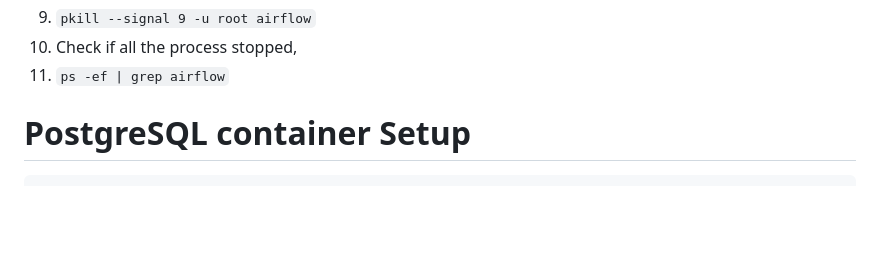
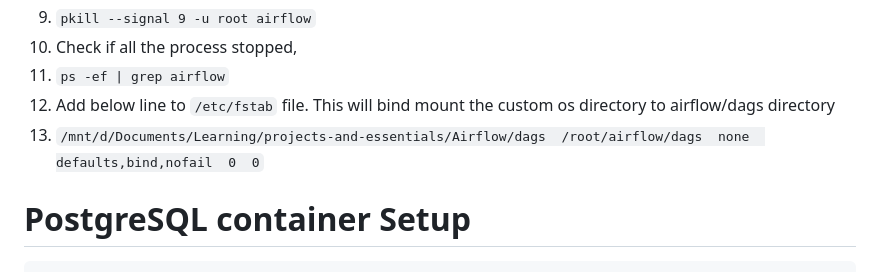
Before and after one commit to gnanaprabu-g/projects-and-essentials, a Markdown page: Airflow/README.md, the part around the change. GitHub-like rendering; blank space fills up the shorter version.

```diff
--- a/Airflow/README.md
+++ b/Airflow/README.md
@@ -22,6 +22,8 @@ source airflow-venv/bin/activate
 9. `pkill --signal 9 -u root airflow`
 10. Check if all the process stopped,
 11. `ps -ef | grep airflow`
+12. Add below line to `/etc/fstab` file. This will bind mount the custom os directory to airflow/dags directory
+13. `/mnt/d/Documents/Learning/projects-and-essentials/Airflow/dags  /root/airflow/dags  none  defaults,bind,nofail  0  0`
 
 
 # PostgreSQL container Setup
```
